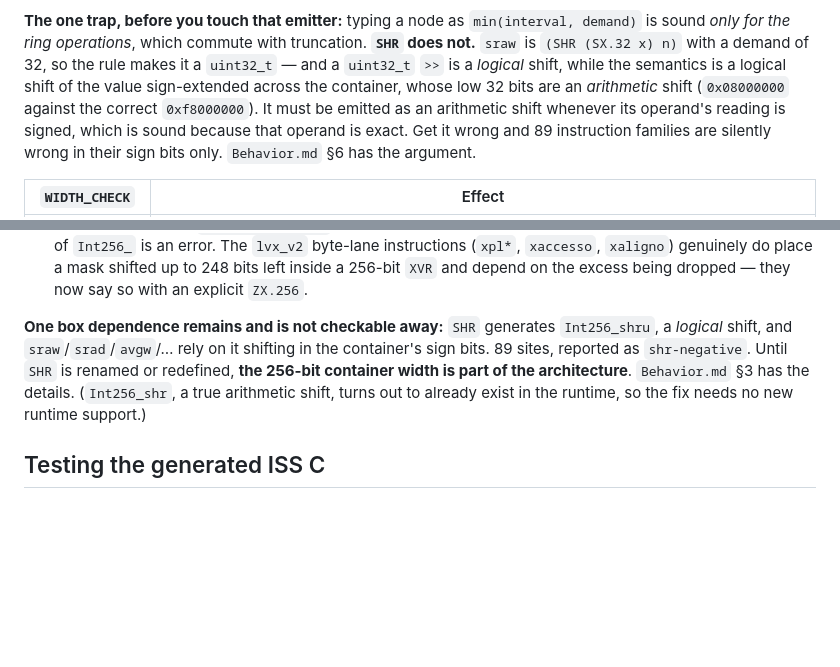
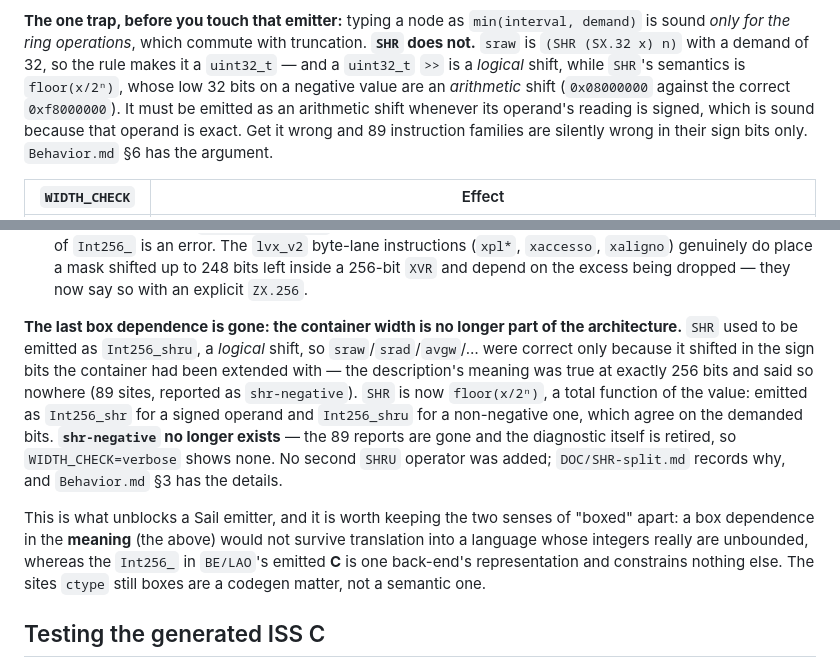
Before and after one commit to bddinechin/lvx-mds, a Markdown page: CLAUDE.md, 2 parts joined by grey strips. Drawn GitHub-style; blank space fills up the shorter version.

```diff
--- a/CLAUDE.md
+++ b/CLAUDE.md
@@ -394,9 +394,9 @@ generalises: the harness has to stay inside the domain the description assumes.
 **The one trap, before you touch that emitter:** typing a node as `min(interval, demand)`
 is sound *only for the ring operations*, which commute with truncation. **`SHR` does
 not.** `sraw` is `(SHR (SX.32 x) n)` with a demand of 32, so the rule makes it a
-`uint32_t` — and a `uint32_t` `>>` is a *logical* shift, while the semantics is a logical
-shift of the value sign-extended across the container, whose low 32 bits are an
-*arithmetic* shift (`0x08000000` against the correct `0xf8000000`). It must be emitted as
+`uint32_t` — and a `uint32_t` `>>` is a *logical* shift, while `SHR`'s semantics is
+`floor(x/2ⁿ)`, whose low 32 bits on a negative value are an *arithmetic* shift
+(`0x08000000` against the correct `0xf8000000`). It must be emitted as
 an arithmetic shift whenever its operand's reading is signed, which is sound because that
 operand is exact. Get it wrong and 89 instruction families are silently wrong in their
 sign bits only. `Behavior.md` §6 has the argument.
@@ -422,12 +422,23 @@ Two consequences worth knowing before you touch a `behavior:`:
   place a mask shifted up to 248 bits left inside a 256-bit `XVR` and depend on the
   excess being dropped — they now say so with an explicit `ZX.256`.
 
-**One box dependence remains and is not checkable away:** `SHR` generates
-`Int256_shru`, a *logical* shift, and `sraw`/`srad`/`avgw`/… rely on it shifting in
-the container's sign bits. 89 sites, reported as `shr-negative`. Until `SHR` is
-renamed or redefined, **the 256-bit container width is part of the architecture**.
-`Behavior.md` §3 has the details. (`Int256_shr`, a true arithmetic shift, turns out
-to already exist in the runtime, so the fix needs no new runtime support.)
+**The last box dependence is gone: the container width is no longer part of the
+architecture.** `SHR` used to be emitted as `Int256_shru`, a *logical* shift, so
+`sraw`/`srad`/`avgw`/… were correct only because it shifted in the sign bits the
+container had been extended with — the description's meaning was true at exactly 256
+bits and said so nowhere (89 sites, reported as `shr-negative`). `SHR` is now
+`floor(x/2ⁿ)`, a total function of the value: emitted as `Int256_shr` for a signed
+operand and `Int256_shru` for a non-negative one, which agree on the demanded bits.
+**`shr-negative` no longer exists** — the 89 reports are gone and the diagnostic itself
+is retired, so `WIDTH_CHECK=verbose` shows none. No second
+`SHRU` operator was added; `DOC/SHR-split.md` records why, and `Behavior.md` §3 has
+the details.
+
+This is what unblocks a Sail emitter, and it is worth keeping the two senses of "boxed"
+apart: a box dependence in the **meaning** (the above) would not survive translation into
+a language whose integers really are unbounded, whereas the `Int256_` in `BE/LAO`'s
+emitted **C** is one back-end's representation and constrains nothing else. The sites
+`ctype` still boxes are a codegen matter, not a semantic one.
 
 ## Testing the generated ISS C
 
```
Also changed, not shown: MDS/DOC/Behavior.md (+36 -20 lines).
